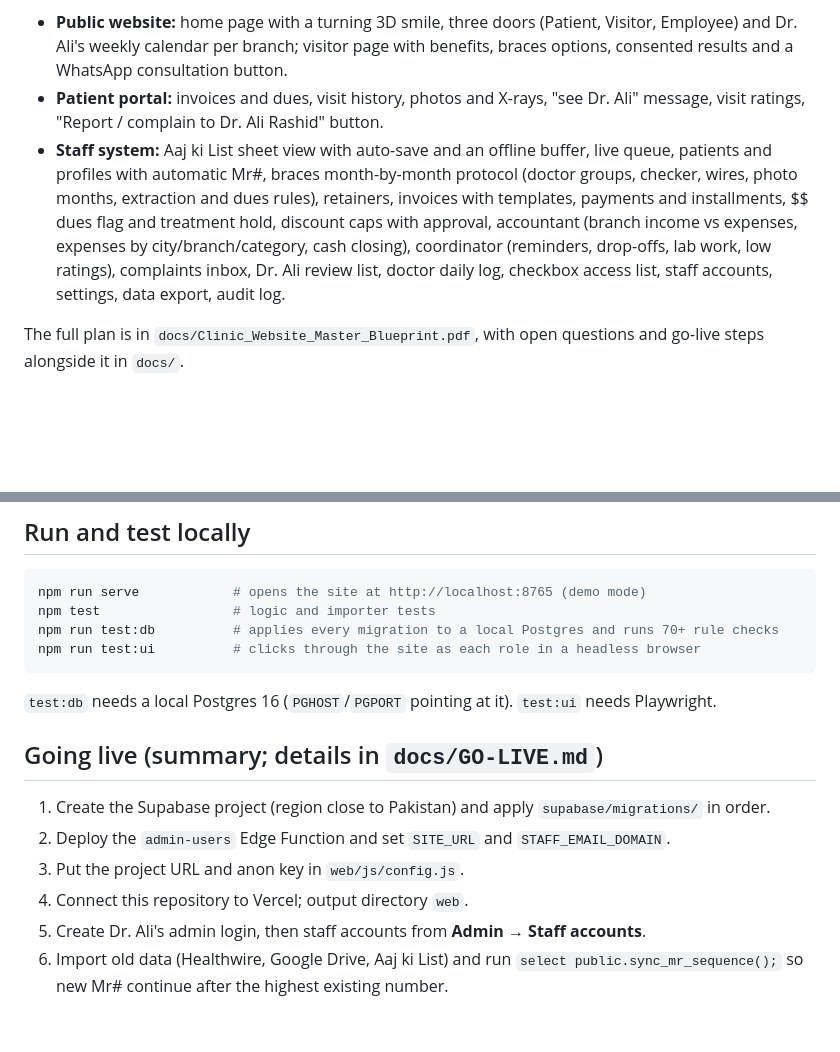
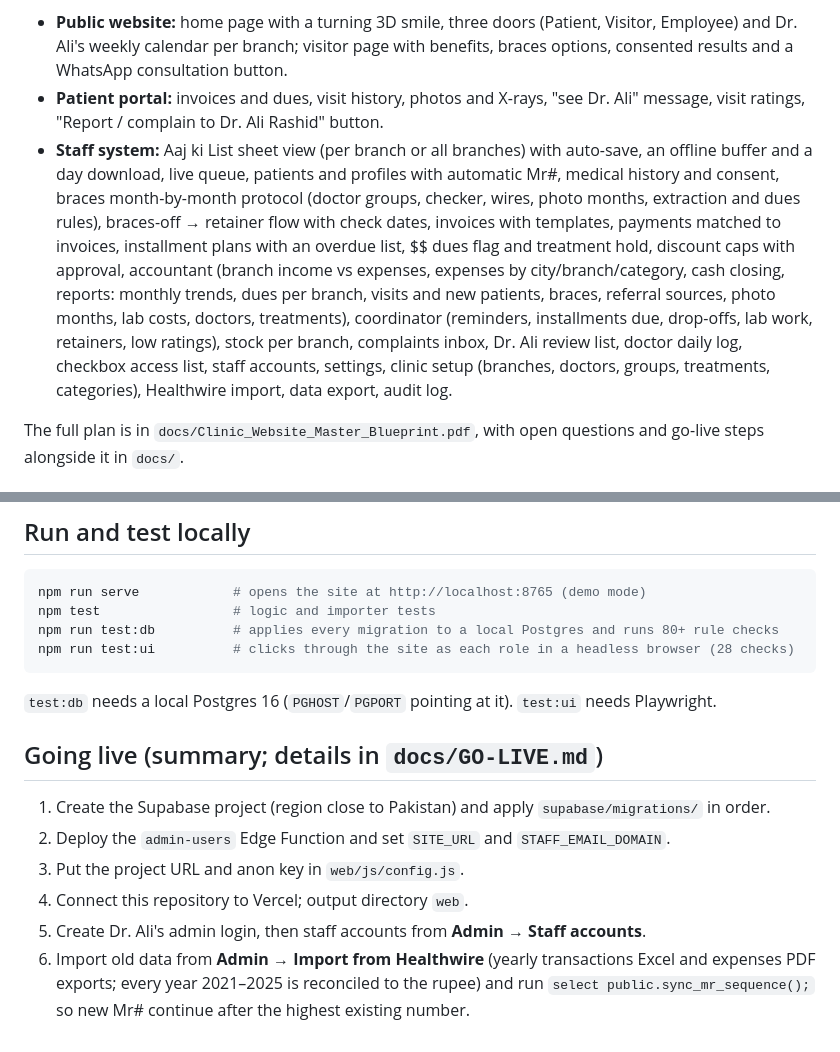
Before and after one commit to alirashid168/Clinic-Website, a Markdown page: README.md, 2 parts joined by grey strips. GitHub-like rendering; blank space fills up the shorter version.

Commit message:
README: what the staff system now covers

````diff
--- a/README.md
+++ b/README.md
@@ -4,7 +4,7 @@ One browser-based system for all branches (Gulshan / RJ Mall, North Nazimabad, D
 
 - **Public website:** home page with a turning 3D smile, three doors (Patient, Visitor, Employee) and Dr. Ali's weekly calendar per branch; visitor page with benefits, braces options, consented results and a WhatsApp consultation button.
 - **Patient portal:** invoices and dues, visit history, photos and X-rays, "see Dr. Ali" message, visit ratings, "Report / complain to Dr. Ali Rashid" button.
-- **Staff system:** Aaj ki List sheet view with auto-save and an offline buffer, live queue, patients and profiles with automatic Mr#, braces month-by-month protocol (doctor groups, checker, wires, photo months, extraction and dues rules), retainers, invoices with templates, payments and installments, $$ dues flag and treatment hold, discount caps with approval, accountant (branch income vs expenses, expenses by city/branch/category, cash closing), coordinator (reminders, drop-offs, lab work, low ratings), complaints inbox, Dr. Ali review list, doctor daily log, checkbox access list, staff accounts, settings, data export, audit log.
+- **Staff system:** Aaj ki List sheet view (per branch or all branches) with auto-save, an offline buffer and a day download, live queue, patients and profiles with automatic Mr#, medical history and consent, braces month-by-month protocol (doctor groups, checker, wires, photo months, extraction and dues rules), braces-off → retainer flow with check dates, invoices with templates, payments matched to invoices, installment plans with an overdue list, $$ dues flag and treatment hold, discount caps with approval, accountant (branch income vs expenses, expenses by city/branch/category, cash closing, reports: monthly trends, dues per branch, visits and new patients, braces, referral sources, photo months, lab costs, doctors, treatments), coordinator (reminders, installments due, drop-offs, lab work, retainers, low ratings), stock per branch, complaints inbox, Dr. Ali review list, doctor daily log, checkbox access list, staff accounts, settings, clinic setup (branches, doctors, groups, treatments, categories), Healthwire import, data export, audit log.
 
 The full plan is in `docs/Clinic_Website_Master_Blueprint.pdf`, with open questions and go-live steps alongside it in `docs/`.
 
@@ -25,8 +25,8 @@ Until `web/js/config.js` has the Supabase URL and key, the site runs in **demo m
 ```bash
 npm run serve            # opens the site at http://localhost:8765 (demo mode)
 npm test                 # logic and importer tests
-npm run test:db          # applies every migration to a local Postgres and runs 70+ rule checks
-npm run test:ui          # clicks through the site as each role in a headless browser
+npm run test:db          # applies every migration to a local Postgres and runs 80+ rule checks
+npm run test:ui          # clicks through the site as each role in a headless browser (28 checks)
 ```
 
 `test:db` needs a local Postgres 16 (`PGHOST`/`PGPORT` pointing at it). `test:ui` needs Playwright.
@@ -38,4 +38,4 @@ npm run test:ui          # clicks through the site as each role in a headless br
 3. Put the project URL and anon key in `web/js/config.js`.
 4. Connect this repository to Vercel; output directory `web`.
 5. Create Dr. Ali's admin login, then staff accounts from **Admin → Staff accounts**.
-6. Import old data (Healthwire, Google Drive, Aaj ki List) and run `select public.sync_mr_sequence();` so new Mr# continue after the highest existing number.
+6. Import old data from **Admin → Import from Healthwire** (yearly transactions Excel and expenses PDF exports; every year 2021–2025 is reconciled to the rupee) and run `select public.sync_mr_sequence();` so new Mr# continue after the highest existing number.
````
